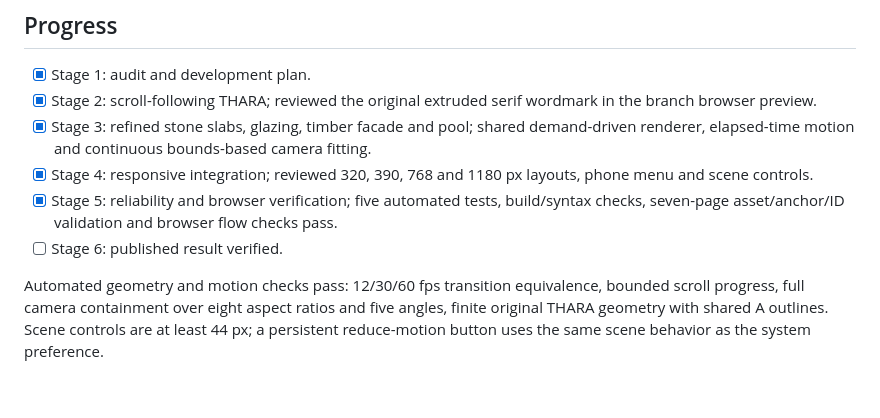
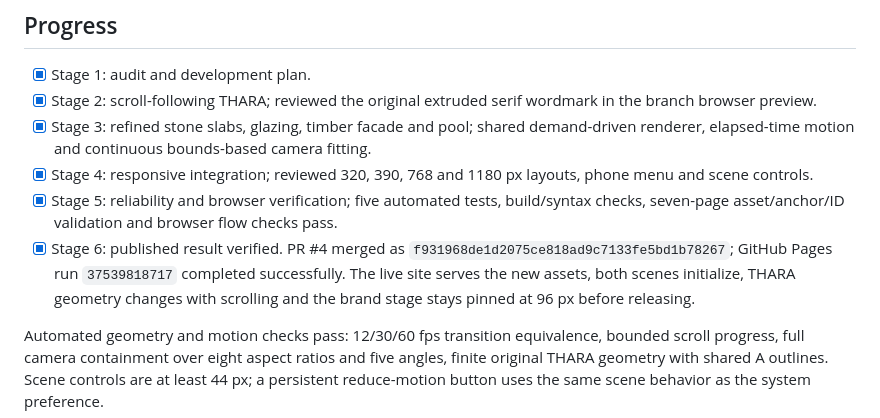
Before and after one commit to mohammedalqam/thara-website, a Markdown page: docs/design-development-plan.md, the part around the change. Rendered like a GitHub page; blank space fills up the shorter version.

Commit message:
Record successful THARA production deployment and scroll verification

```diff
--- a/docs/design-development-plan.md
+++ b/docs/design-development-plan.md
@@ -35,7 +35,7 @@ Review a branch preview before merging. Confirm that the published GitHub Pages
 - [x] Stage 3: refined stone slabs, glazing, timber facade and pool; shared demand-driven renderer, elapsed-time motion and continuous bounds-based camera fitting.
 - [x] Stage 4: responsive integration; reviewed 320, 390, 768 and 1180 px layouts, phone menu and scene controls.
 - [x] Stage 5: reliability and browser verification; five automated tests, build/syntax checks, seven-page asset/anchor/ID validation and browser flow checks pass.
-- [ ] Stage 6: published result verified.
+- [x] Stage 6: published result verified. PR #4 merged as `f931968de1d2075ce818ad9c7133fe5bd1b78267`; GitHub Pages run `37539818717` completed successfully. The live site serves the new assets, both scenes initialize, THARA geometry changes with scrolling and the brand stage stays pinned at 96 px before releasing.
 
 Automated geometry and motion checks pass: 12/30/60 fps transition equivalence, bounded scroll progress, full camera containment over eight aspect ratios and five angles, finite original THARA geometry with shared A outlines. Scene controls are at least 44 px; a persistent reduce-motion button uses the same scene behavior as the system preference.
 
```
